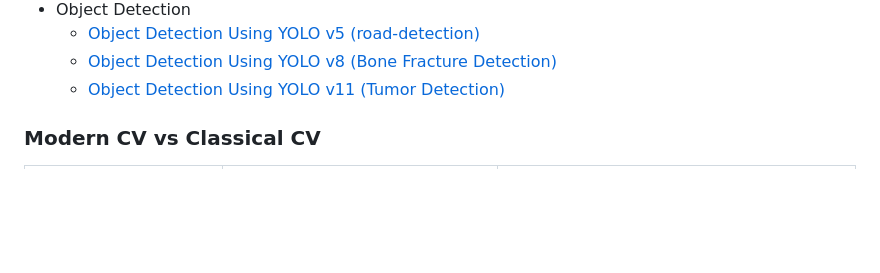
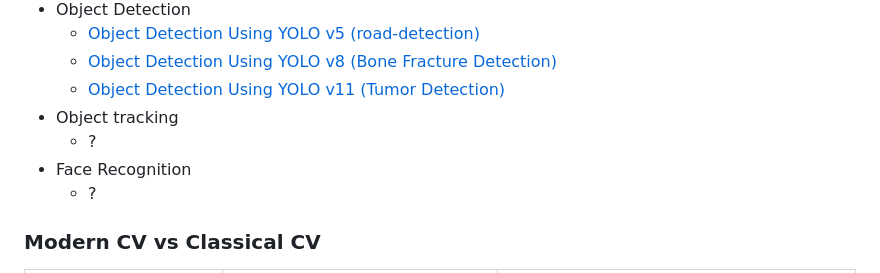
Before and after one commit to alirezasaharkhiz9/undergraduate-project-computer-vision, a Markdown page: README.md, the part around the change. Drawn GitHub-style; blank space fills up the shorter version.

```diff
--- a/README.md
+++ b/README.md
@@ -42,6 +42,10 @@ The project will be organized into the following sections:
   - [Object Detection Using YOLO v5 (road-detection)](https://github.com/alirezasaharkhiz9/undergraduate-project-computer-vision/blob/main/Modern%20Computer%20Vision/ObjectDetectionUsingYOLOv5.ipynb)
   - [Object Detection Using YOLO v8 (Bone Fracture Detection)](https://github.com/alirezasaharkhiz9/undergraduate-project-computer-vision/blob/main/Modern%20Computer%20Vision/ObjectDetectionUsingYOLOv8.ipynb)
   - [Object Detection Using YOLO v11 (Tumor Detection)](https://github.com/alirezasaharkhiz9/undergraduate-project-computer-vision/blob/main/Modern%20Computer%20Vision/TumorDetectionUsingYolov11.ipynb)
+- Object tracking
+  - ?
+- Face Recognition
+  - ?
 
 ### Modern CV vs Classical CV
 
```
